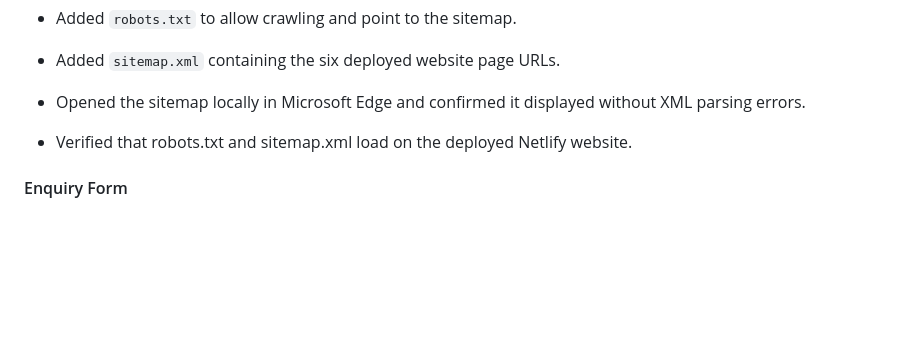
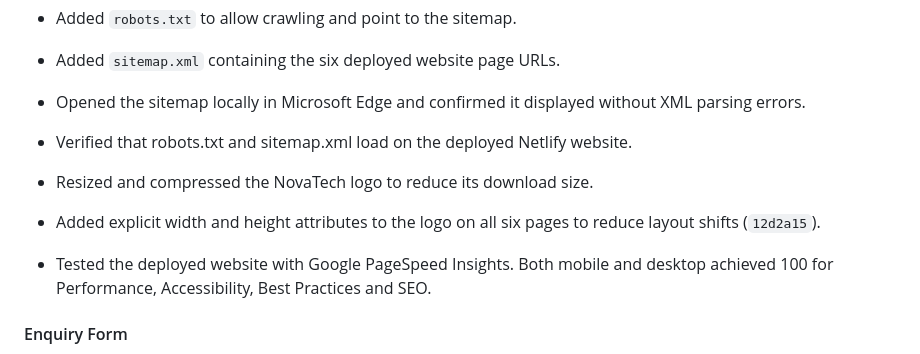
Before and after one commit to arshad-gaj/ST10474894-ARSHAD-GAJ-POE-PART-2, a Markdown page: 3. HTML and Basic Content, Website Root Folder/README.md, the part around the change. Rendered like a GitHub page; blank space fills up the shorter version.

Commit message:
Document PageSpeed optimisation results

```diff
--- a/3. HTML and Basic Content, Website Root Folder/README.md
+++ b/3. HTML and Basic Content, Website Root Folder/README.md
@@ -194,6 +194,9 @@ Implementation details and commit references are recorded below.
 - Added `sitemap.xml` containing the six deployed website page URLs.
 - Opened the sitemap locally in Microsoft Edge and confirmed it displayed without XML parsing errors.
 - Verified that robots.txt and sitemap.xml load on the deployed Netlify website.
+- Resized and compressed the NovaTech logo to reduce its download size.
+- Added explicit width and height attributes to the logo on all six pages to reduce layout shifts (`12d2a15`).
+- Tested the deployed website with Google PageSpeed Insights. Both mobile and desktop achieved 100 for Performance, Accessibility, Best Practices and SEO.
 
 #### Enquiry Form
 - Improved form controls, autofill attributes, input limits,
```
